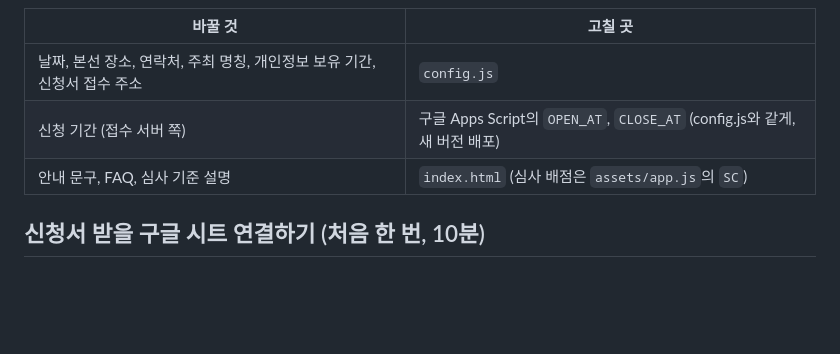
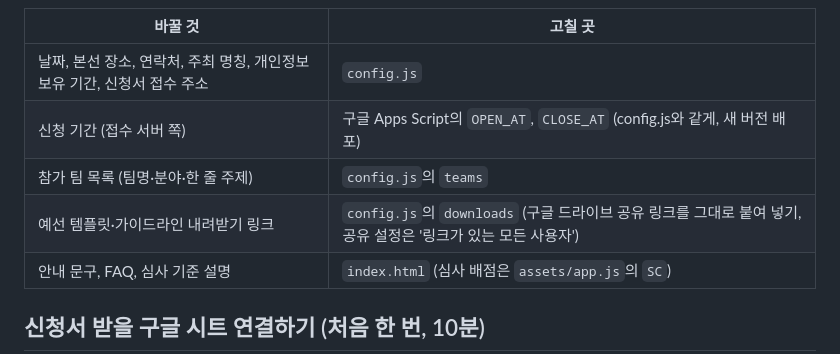
Before and after one commit to CS-ayu/CS-ayu.github.io, a Markdown page: README.md, the part around the change. Rendered like a GitHub page; blank space fills up the shorter version.

Commit message:
Update README with config.js details
Add details about team list and download links in config.js

```diff
--- a/README.md
+++ b/README.md
@@ -26,6 +26,8 @@ apps-script/Code.gs   신청서를 구글 시트에 저장하는 스크립트 (
 | --- | --- |
 | 날짜, 본선 장소, 연락처, 주최 명칭, 개인정보 보유 기간, 신청서 접수 주소 | `config.js` |
 | 신청 기간 (접수 서버 쪽) | 구글 Apps Script의 `OPEN_AT`, `CLOSE_AT` (config.js와 같게, 새 버전 배포) |
+| 참가 팀 목록 (팀명·분야·한 줄 주제) | `config.js`의 `teams` |
+| 예선 템플릿·가이드라인 내려받기 링크 | `config.js`의 `downloads` (구글 드라이브 공유 링크를 그대로 붙여 넣기, 공유 설정은 '링크가 있는 모든 사용자') |
 | 안내 문구, FAQ, 심사 기준 설명 | `index.html` (심사 배점은 `assets/app.js`의 `SC`) |
 
 ## 신청서 받을 구글 시트 연결하기 (처음 한 번, 10분)
```
